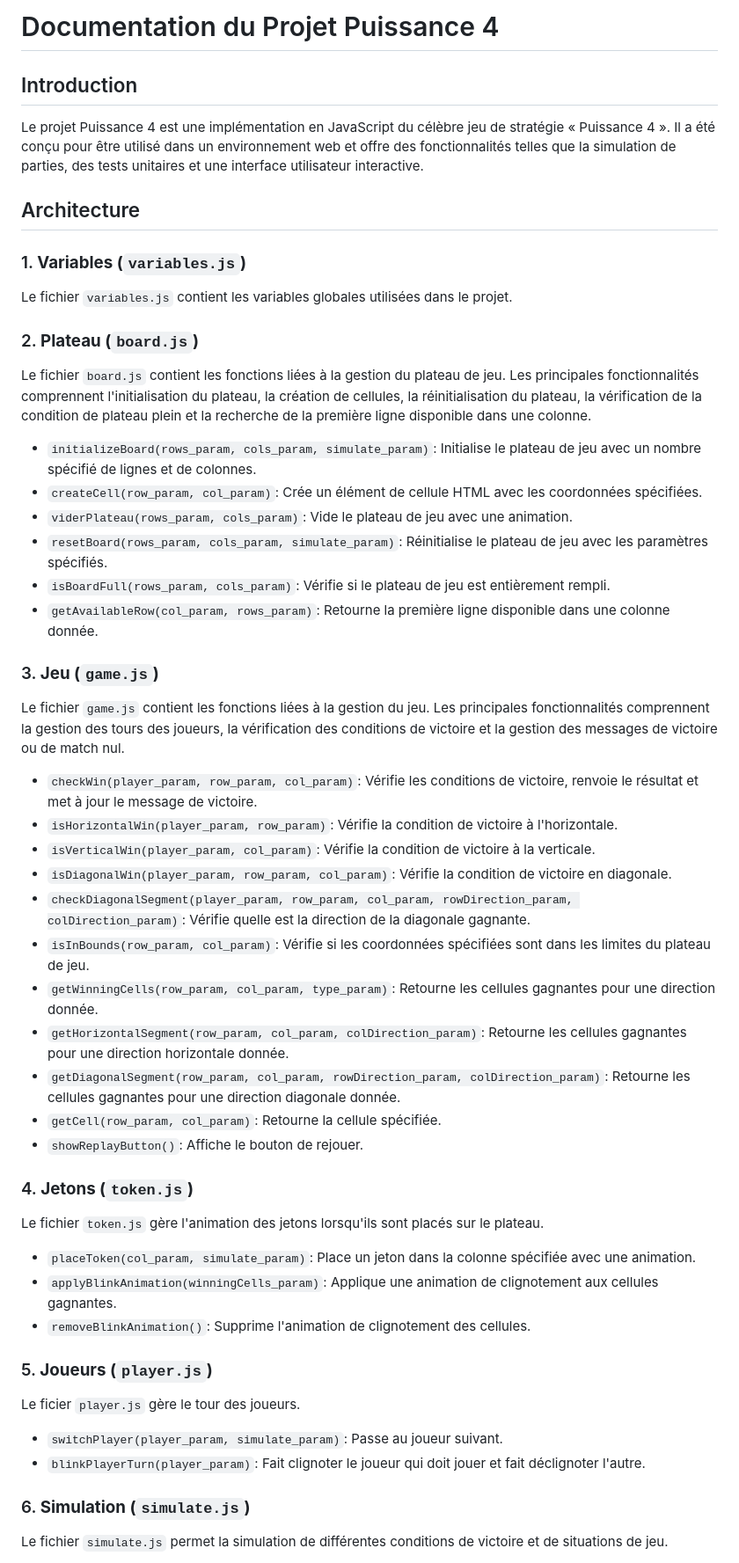
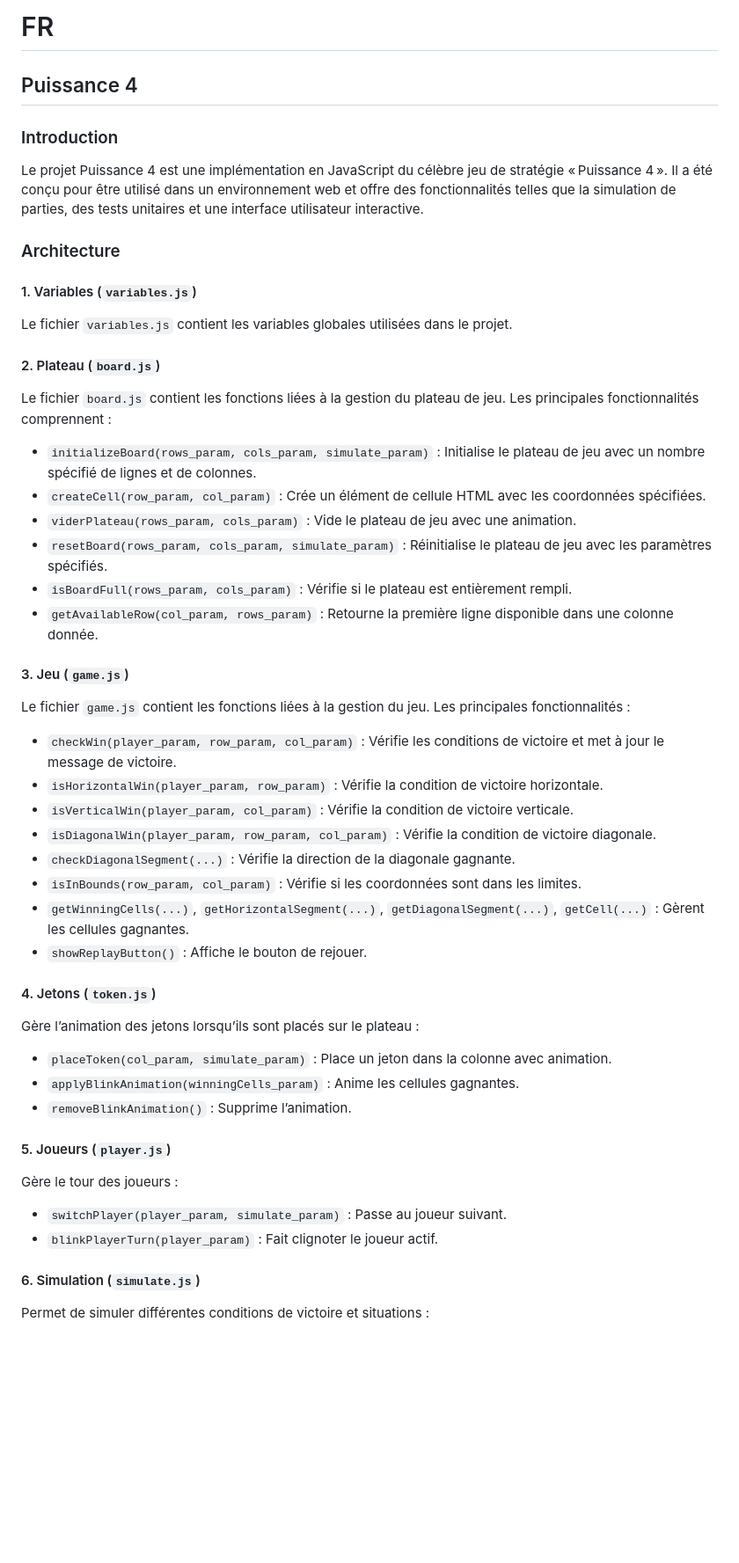
Before and after one commit to NicolasMineo13/puissance4, a Markdown page: README.md, the part around the change printed below. Shown: that part at 88% size. GitHub-like rendering; blank space fills up the shorter version.

```diff
--- a/README.md
+++ b/README.md
@@ -1,58 +1,57 @@
-# Documentation du Projet Puissance 4
+# FR
 
-## Introduction
+## Puissance 4
 
-Le projet Puissance 4 est une implémentation en JavaScript du célèbre jeu de stratégie « Puissance 4 ». Il a été conçu pour être utilisé dans un environnement web et offre des fonctionnalités telles que la simulation de parties, des tests unitaires et une interface utilisateur interactive.
+### Introduction
 
-## Architecture
+Le projet Puissance 4 est une implémentation en JavaScript du célèbre jeu de stratégie « Puissance 4 ». Il a été conçu pour être utilisé dans un environnement web et offre des fonctionnalités telles que la simulation de parties, des tests unitaires et une interface utilisateur interactive.
 
-### 1. **Variables (`variables.js`)**
+### Architecture
+
+#### 1. Variables (`variables.js`)
 
 Le fichier `variables.js` contient les variables globales utilisées dans le projet.
 
-### 2. **Plateau (`board.js`)**
+#### 2. Plateau (`board.js`)
 
-Le fichier `board.js` contient les fonctions liées à la gestion du plateau de jeu. Les principales fonctionnalités comprennent l'initialisation du plateau, la création de cellules, la réinitialisation du plateau, la vérification de la condition de plateau plein et la recherche de la première ligne disponible dans une colonne.
+Le fichier `board.js` contient les fonctions liées à la gestion du plateau de jeu. Les principales fonctionnalités comprennent :
 
-- `initializeBoard(rows_param, cols_param, simulate_param)`: Initialise le plateau de jeu avec un nombre spécifié de lignes et de colonnes.
-- `createCell(row_param, col_param)`: Crée un élément de cellule HTML avec les coordonnées spécifiées.
-- `viderPlateau(rows_param, cols_param)`: Vide le plateau de jeu avec une animation.
-- `resetBoard(rows_param, cols_param, simulate_param)`: Réinitialise le plateau de jeu avec les paramètres spécifiés.
-- `isBoardFull(rows_param, cols_param)`: Vérifie si le plateau de jeu est entièrement rempli.
-- `getAvailableRow(col_param, rows_param)`: Retourne la première ligne disponible dans une colonne donnée.
+* `initializeBoard(rows_param, cols_param, simulate_param)` : Initialise le plateau de jeu avec un nombre spécifié de lignes et de colonnes.
+* `createCell(row_param, col_param)` : Crée un élément de cellule HTML avec les coordonnées spécifiées.
+* `viderPlateau(rows_param, cols_param)` : Vide le plateau de jeu avec une animation.
+* `resetBoard(rows_param, cols_param, simulate_param)` : Réinitialise le plateau de jeu avec les paramètres spécifiés.
+* `isBoardFull(rows_param, cols_param)` : Vérifie si le plateau est entièrement rempli.
+* `getAvailableRow(col_param, rows_param)` : Retourne la première ligne disponible dans une colonne donnée.
 
-### 3. **Jeu (`game.js`)**
+#### 3. Jeu (`game.js`)
 
-Le fichier `game.js` contient les fonctions liées à la gestion du jeu. Les principales fonctionnalités comprennent la gestion des tours des joueurs, la vérification des conditions de victoire et la gestion des messages de victoire ou de match nul.
+Le fichier `game.js` contient les fonctions liées à la gestion du jeu. Les principales fonctionnalités :
 
-- `checkWin(player_param, row_param, col_param)`: Vérifie les conditions de victoire, renvoie le résultat et met à jour le message de victoire.
-- `isHorizontalWin(player_param, row_param)`: Vérifie la condition de victoire à l'horizontale.
-- `isVerticalWin(player_param, col_param)`: Vérifie la condition de victoire à la verticale.
-- `isDiagonalWin(player_param, row_param, col_param)`: Vérifie la condition de victoire en diagonale.
-- `checkDiagonalSegment(player_param, row_param, col_param, rowDirection_param, colDirection_param)`: Vérifie quelle est la direction de la diagonale gagnante.
-- `isInBounds(row_param, col_param)`: Vérifie si les coordonnées spécifiées sont dans les limites du plateau de jeu.
-- `getWinningCells(row_param, col_param, type_param)`: Retourne les cellules gagnantes pour une direction donnée.
-- `getHorizontalSegment(row_param, col_param, colDirection_param)`: Retourne les cellules gagnantes pour une direction horizontale donnée.
-- `getDiagonalSegment(row_param, col_param, rowDirection_param, colDirection_param)`: Retourne les cellules gagnantes pour une direction diagonale donnée.
-- `getCell(row_param, col_param)`: Retourne la cellule spécifiée.
-- `showReplayButton()`: Affiche le bouton de rejouer.
+* `checkWin(player_param, row_param, col_param)` : Vérifie les conditions de victoire et met à jour le message de victoire.
+* `isHorizontalWin(player_param, row_param)` : Vérifie la condition de victoire horizontale.
+* `isVerticalWin(player_param, col_param)` : Vérifie la condition de victoire verticale.
+* `isDiagonalWin(player_param, row_param, col_param)` : Vérifie la condition de victoire diagonale.
+* `checkDiagonalSegment(...)` : Vérifie la direction de la diagonale gagnante.
+* `isInBounds(row_param, col_param)` : Vérifie si les coordonnées sont dans les limites.
+* `getWinningCells(...)`, `getHorizontalSegment(...)`, `getDiagonalSegment(...)`, `getCell(...)` : Gèrent les cellules gagnantes.
+* `showReplayButton()` : Affiche le bouton de rejouer.
 
-### 4. **Jetons (`token.js`)**
+#### 4. Jetons (`token.js`)
 
-Le fichier `token.js` gère l'animation des jetons lorsqu'ils sont placés sur le plateau.
+Gère l’animation des jetons lorsqu’ils sont placés sur le plateau :
 
-- `placeToken(col_param, simulate_param)`: Place un jeton dans la colonne spécifiée avec une animation.
-- `applyBlinkAnimation(winningCells_param)`: Applique une animation de clignotement aux cellules gagnantes.
-- `removeBlinkAnimation()`: Supprime l'animation de clignotement des cellules.
+* `placeToken(col_param, simulate_param)` : Place un jeton dans la colonne avec animation.
+* `applyBlinkAnimation(winningCells_param)` : Anime les cellules gagnantes.
+* `removeBlinkAnimation()` : Supprime l’animation.
 
-### 5. **Joueurs (`player.js`)**
+#### 5. Joueurs (`player.js`)
 
-Le ficier `player.js` gère le tour des joueurs.
+Gère le tour des joueurs :
 
-- `switchPlayer(player_param, simulate_param)`: Passe au joueur suivant.
-- `blinkPlayerTurn(player_param)`: Fait clignoter le joueur qui doit jouer et fait déclignoter l'autre.
+* `switchPlayer(player_param, simulate_param)` : Passe au joueur suivant.
+* `blinkPlayerTurn(player_param)` : Fait clignoter le joueur actif.
 
-### 6. **Simulation (`simulate.js`)**
+#### 6. Simulation (`simulate.js`)
 
-Le fichier `simulate.js` permet la simulation de différentes conditions de victoire et de situations de jeu.
+Permet de simuler différentes conditions de victoire et situations :
 
```
Also changed, not shown: other parts of README.md (+109 -30 lines).
